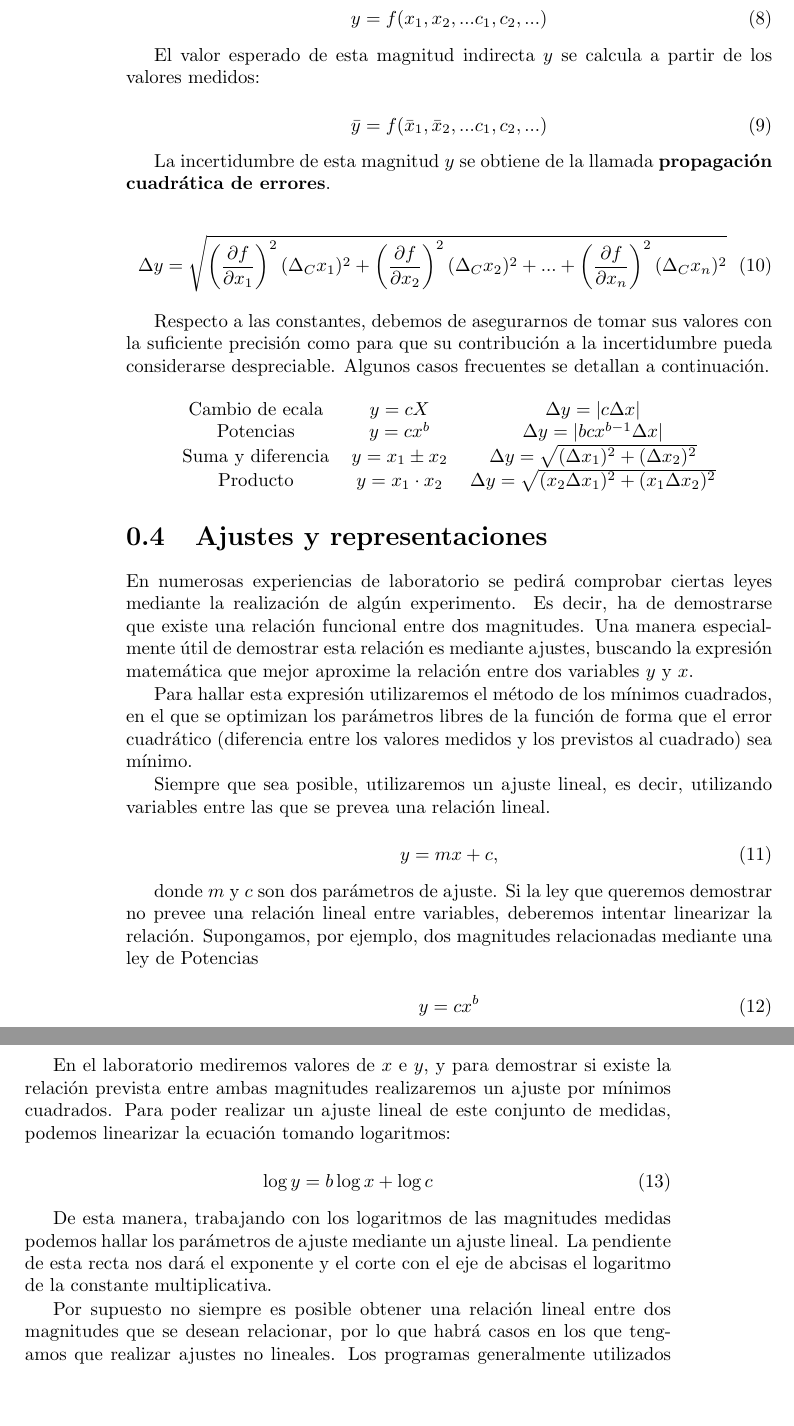
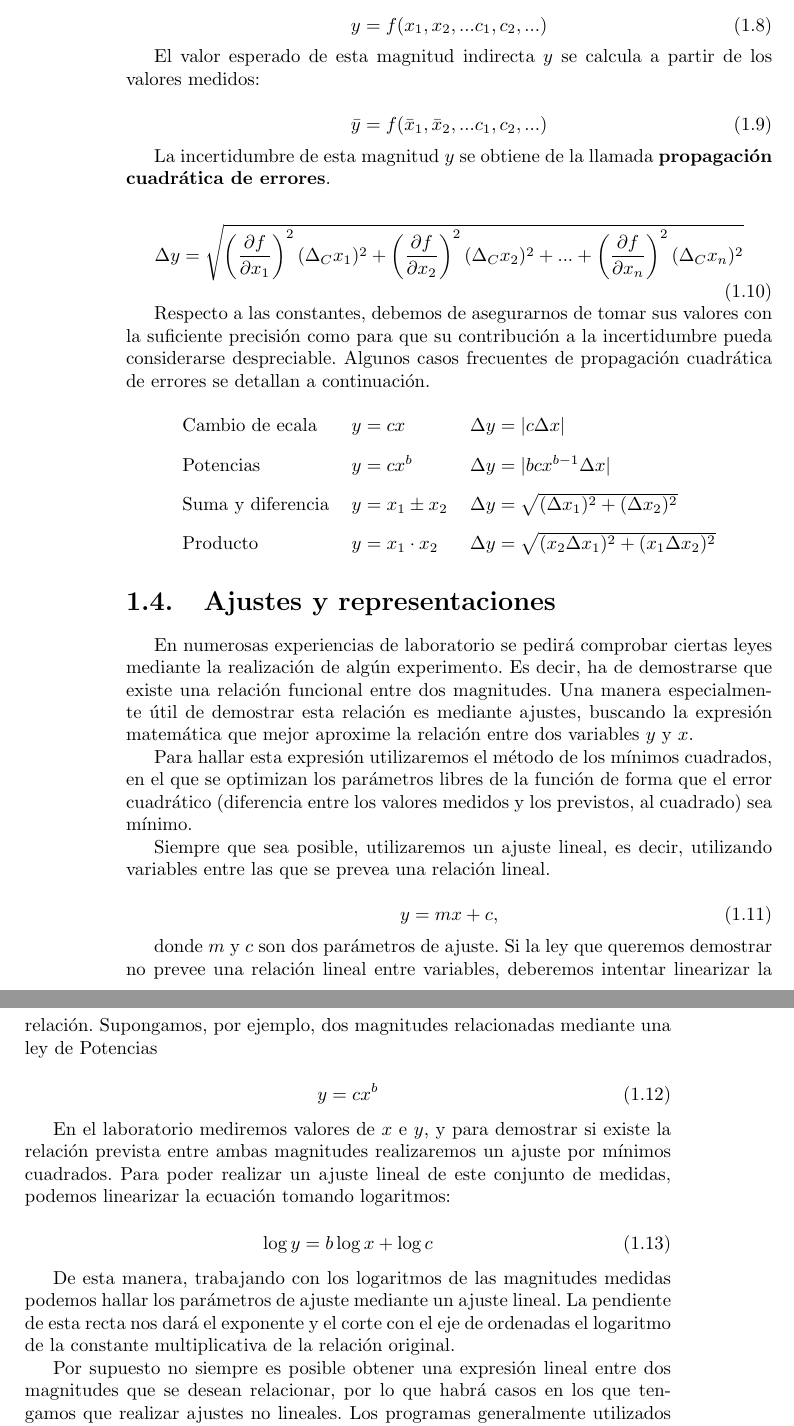
Before and after one commit to guillezuhe/CapituloTratamientoDatos, a LaTeX book (TratamientoDatos.tex): two parts of pages 4 and 5 of 7, joined at a grey line, cut so that both start at the same text, the shorter picture padded with empty space. Compiled offline with pdfLaTeX.

Commit message:
Typos fix

```diff
--- a/TratamientoDatos.tex
+++ b/TratamientoDatos.tex
@@ -6,4 +6,5 @@
 \usepackage{graphicx}
 \usepackage{subcaption}
 \usepackage{changepage}
+\usepackage[spanish]{babel}
 \begin{document}
@@ -165,11 +167,12 @@ errores}.
 
 Respecto a las constantes, debemos de asegurarnos de tomar sus valores con la suficiente precisión
 como para que su contribución a la incertidumbre pueda considerarse despreciable. Algunos casos
-frecuentes se detallan a continuación.
+frecuentes de propagación cuadrática de errores se detallan a continuación.
 
 \begin{center}
-  \begin{tabular}{ccc}
-    Cambio de ecala & $y = c X$ & $\Delta y = | c \Delta x |$  \\
+  \renewcommand{\arraystretch}{1.75}
+  \begin{tabular}{lll}
+    Cambio de ecala & $y = c x$ & $\Delta y = | c \Delta x |$  \\
     Potencias & $y = c x^b$ & $\Delta y = | b c x^{b-1} \Delta x|$ \\
     Suma y diferencia & $y = x_1 \pm x_2$ & $\Delta y = \sqrt{(\Delta x_1)^2 + (\Delta x_2)^2}$ \\
     Producto & $y = x_1 \cdot x_2$ & $\Delta y = \sqrt{(x_2 \Delta x_1)^2 + (x_1 \Delta x_2)^2}$ \\
@@ -186,7 +189,7 @@ la expresión matemática que mejor aproxime la relación entre dos variables $y
 
 Para hallar esta expresión utilizaremos el método de los mínimos cuadrados, en el que se optimizan
 los parámetros libres de la función de forma que el error cuadrático (diferencia entre los valores
-medidos y los previstos al cuadrado) sea mínimo.
+medidos y los previstos, al cuadrado) sea mínimo.
 
 Siempre que sea posible, utilizaremos un ajuste lineal, es decir, utilizando variables entre las
 que se prevea una relación lineal.
@@ -214,9 +217,10 @@ lineal de este conjunto de medidas, podemos linearizar la ecuación tomando loga
 
 De esta manera, trabajando con los logaritmos de las magnitudes medidas podemos hallar los
 parámetros de ajuste mediante un ajuste lineal. La pendiente de esta recta nos dará el exponente
-y el corte con el eje de abcisas el logaritmo de la constante multiplicativa.
+y el corte con el eje de ordenadas el logaritmo de la constante multiplicativa de la relación
+original.
 
-Por supuesto no siempre es posible obtener una relación lineal entre dos magnitudes que se
+Por supuesto no siempre es posible obtener una expresión lineal entre dos magnitudes que se
 desean relacionar, por lo que habrá casos en los que tengamos que realizar ajustes no lineales.
 Los programas generalmente utilizados (Gnuplot, Origin, Mathematica, Python ...) siempre ofrecen
 la posibilidad de ajustes no lineales.
```
Also changed, not shown: TratamientoDatos.tex (23 more changed lines).
